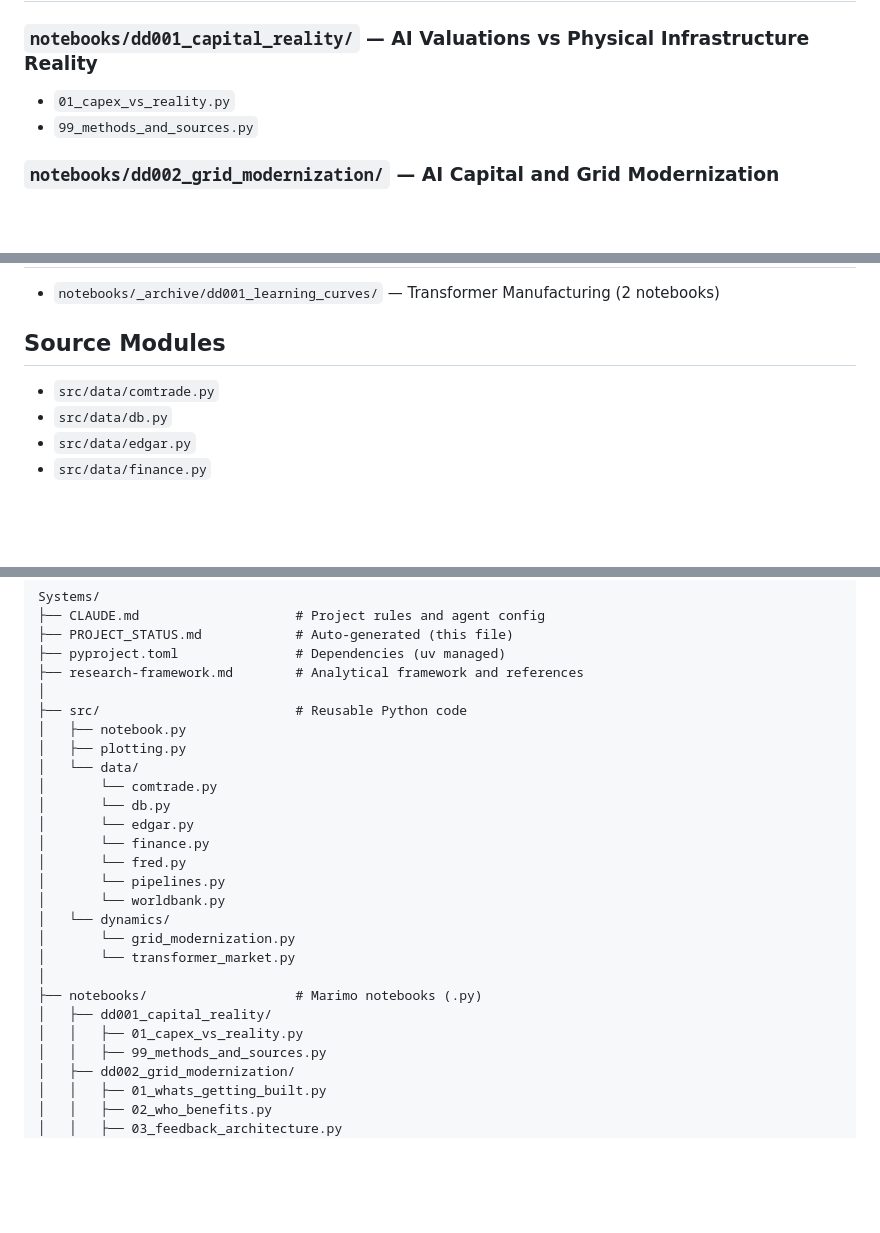
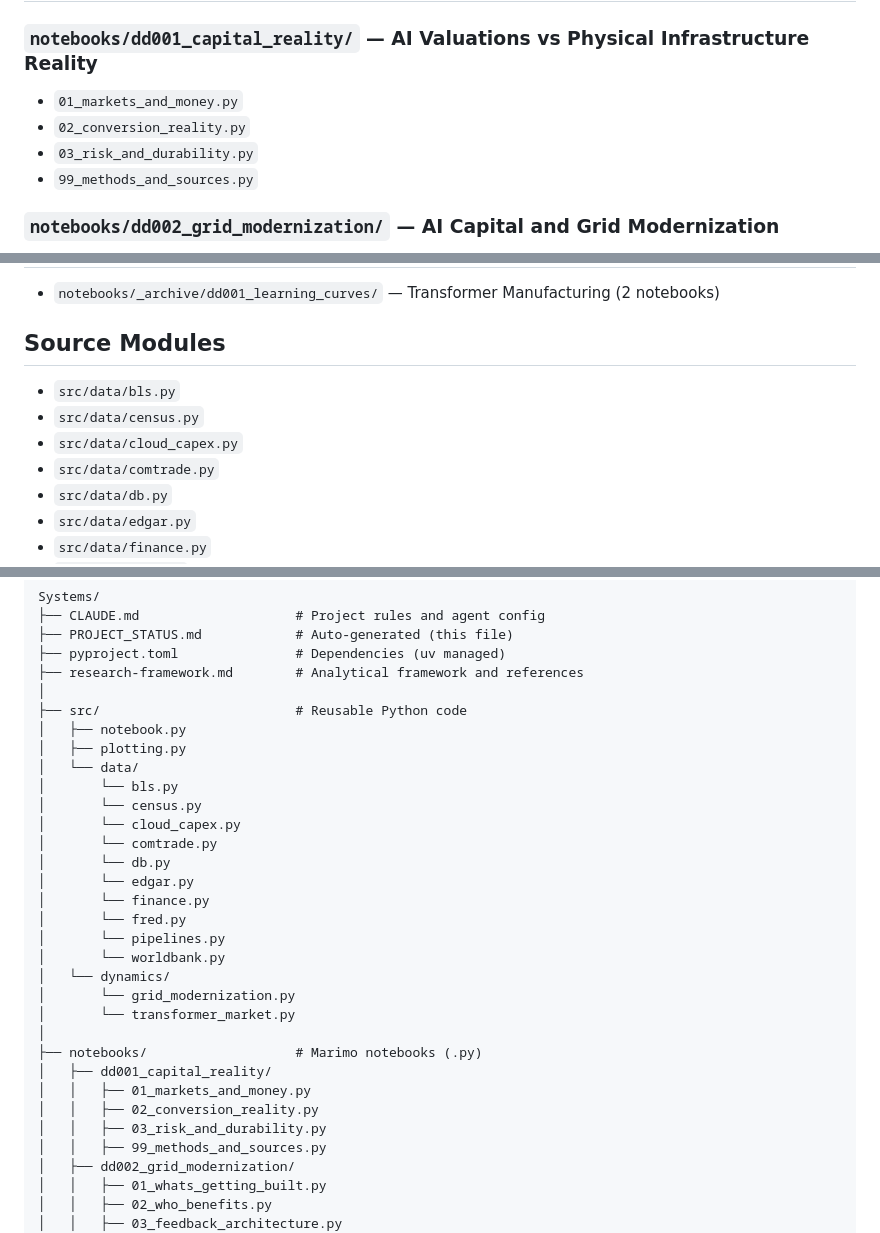
Before and after one commit to shakestzd/Systems, a Markdown page: PROJECT_STATUS.md, 3 parts joined by grey strips. Rendered like a GitHub page; blank space fills up the shorter version.

Commit message:
Sync PROJECT_STATUS.md
Picks up: src/data/cloud_capex.py, updated DD-001 notebook list,
bls.py and census.py now reflected in source modules list.

Co-Authored-By: Claude Sonnet 4.6 <noreply@anthropic.com>

```diff
--- a/PROJECT_STATUS.md
+++ b/PROJECT_STATUS.md
@@ -20,7 +20,9 @@ Source: `research/deep_dives.csv`
 
 ### `notebooks/dd001_capital_reality/` — AI Valuations vs Physical Infrastructure Reality
 
-- `01_capex_vs_reality.py`
+- `01_markets_and_money.py`
+- `02_conversion_reality.py`
+- `03_risk_and_durability.py`
 - `99_methods_and_sources.py`
 
 ### `notebooks/dd002_grid_modernization/` — AI Capital and Grid Modernization
@@ -47,6 +49,9 @@ Source: `research/deep_dives.csv`
 
 ## Source Modules
 
+- `src/data/bls.py`
+- `src/data/census.py`
+- `src/data/cloud_capex.py`
 - `src/data/comtrade.py`
 - `src/data/db.py`
 - `src/data/edgar.py`
@@ -98,6 +104,9 @@ Systems/
 │   ├── notebook.py
 │   ├── plotting.py
 │   └── data/
+│       └── bls.py
+│       └── census.py
+│       └── cloud_capex.py
 │       └── comtrade.py
 │       └── db.py
 │       └── edgar.py
@@ -111,7 +120,9 @@ Systems/
 │
 ├── notebooks/                   # Marimo notebooks (.py)
 │   ├── dd001_capital_reality/
-│   │   ├── 01_capex_vs_reality.py
+│   │   ├── 01_markets_and_money.py
+│   │   ├── 02_conversion_reality.py
+│   │   ├── 03_risk_and_durability.py
 │   │   ├── 99_methods_and_sources.py
 │   ├── dd002_grid_modernization/
 │   │   ├── 01_whats_getting_built.py
```
Also changed, not shown: other parts of PROJECT_STATUS.md (+2 -1 lines).
